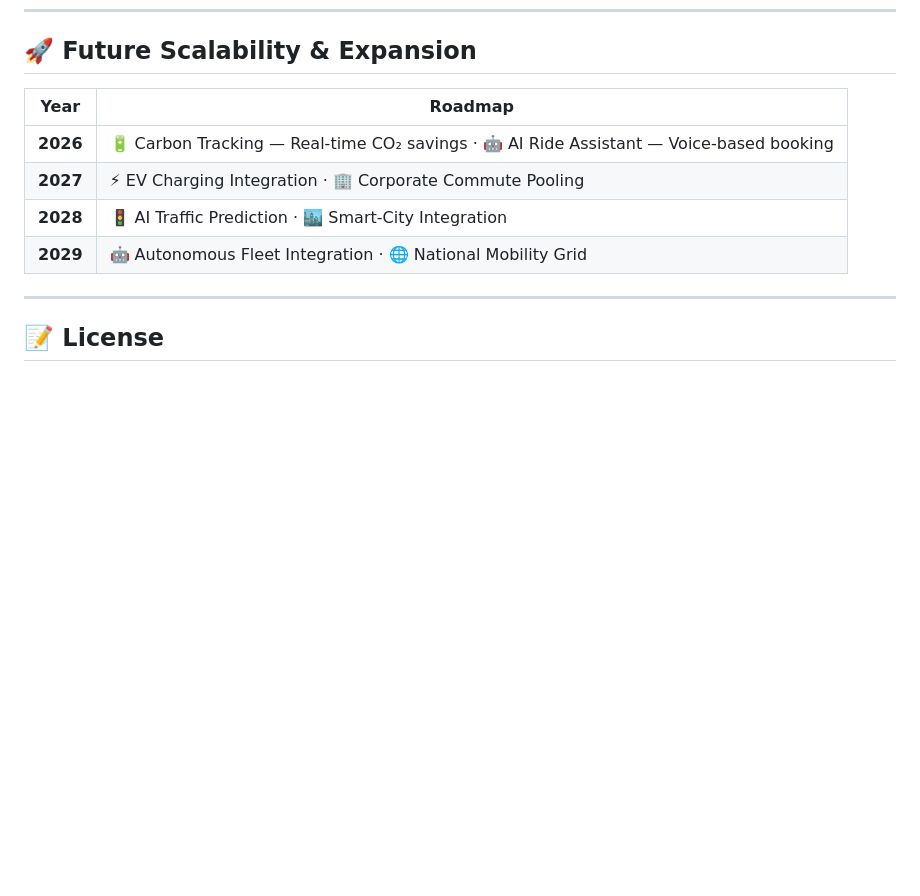
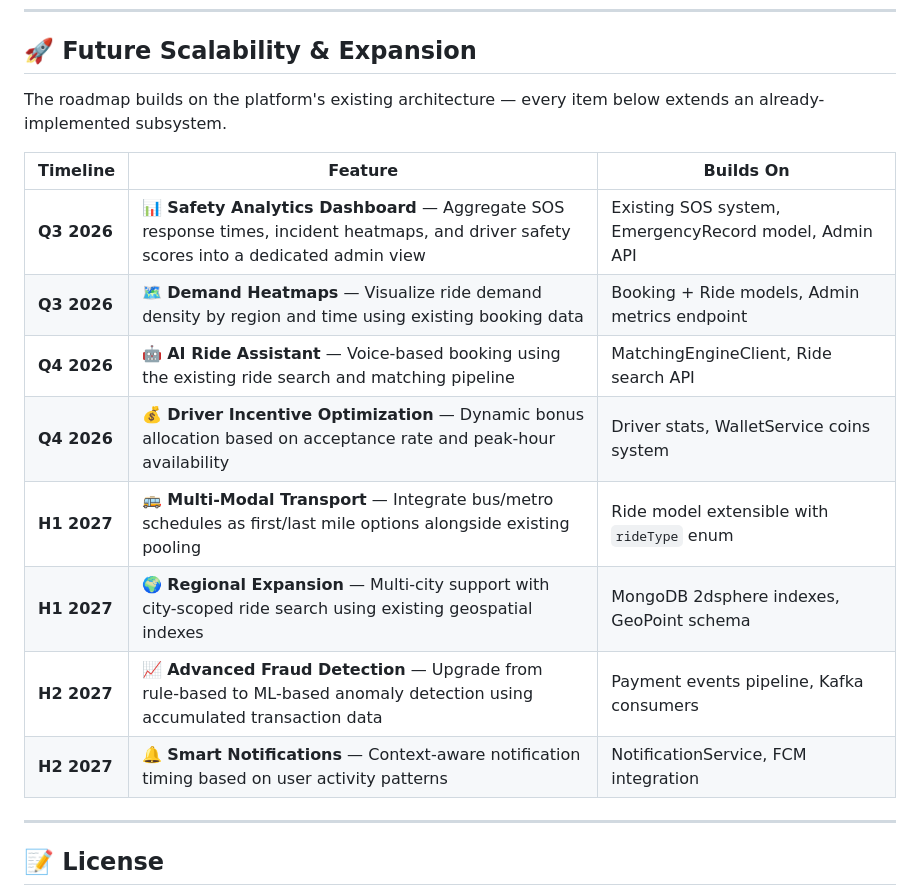
Before and after one commit to nathimike102/poolora, a Markdown page: README.md, the part around the change. Drawn GitHub-style; blank space fills up the shorter version.

```diff
--- a/README.md
+++ b/README.md
@@ -1122,12 +1122,18 @@ scrape_configs:
 
 ## 🚀 Future Scalability & Expansion
 
-| Year | Roadmap |
-|---|---|
-| **2026** | 🔋 Carbon Tracking — Real-time CO₂ savings · 🤖 AI Ride Assistant — Voice-based booking |
-| **2027** | ⚡ EV Charging Integration · 🏢 Corporate Commute Pooling |
-| **2028** | 🚦 AI Traffic Prediction · 🏙️ Smart-City Integration |
-| **2029** | 🤖 Autonomous Fleet Integration · 🌐 National Mobility Grid |
+The roadmap builds on the platform's existing architecture — every item below extends an already-implemented subsystem.
+
+| Timeline | Feature | Builds On |
+|---|---|---|
+| **Q3 2026** | 📊 **Safety Analytics Dashboard** — Aggregate SOS response times, incident heatmaps, and driver safety scores into a dedicated admin view | Existing SOS system, EmergencyRecord model, Admin API |
+| **Q3 2026** | 🗺️ **Demand Heatmaps** — Visualize ride demand density by region and time using existing booking data | Booking + Ride models, Admin metrics endpoint |
+| **Q4 2026** | 🤖 **AI Ride Assistant** — Voice-based booking using the existing ride search and matching pipeline | MatchingEngineClient, Ride search API |
+| **Q4 2026** | 💰 **Driver Incentive Optimization** — Dynamic bonus allocation based on acceptance rate and peak-hour availability | Driver stats, WalletService coins system |
+| **H1 2027** | 🚌 **Multi-Modal Transport** — Integrate bus/metro schedules as first/last mile options alongside existing pooling | Ride model extensible with `rideType` enum |
+| **H1 2027** | 🌍 **Regional Expansion** — Multi-city support with city-scoped ride search using existing geospatial indexes | MongoDB 2dsphere indexes, GeoPoint schema |
+| **H2 2027** | 📈 **Advanced Fraud Detection** — Upgrade from rule-based to ML-based anomaly detection using accumulated transaction data | Payment events pipeline, Kafka consumers |
+| **H2 2027** | 🔔 **Smart Notifications** — Context-aware notification timing based on user activity patterns | NotificationService, FCM integration |
 
 ---
 
```
